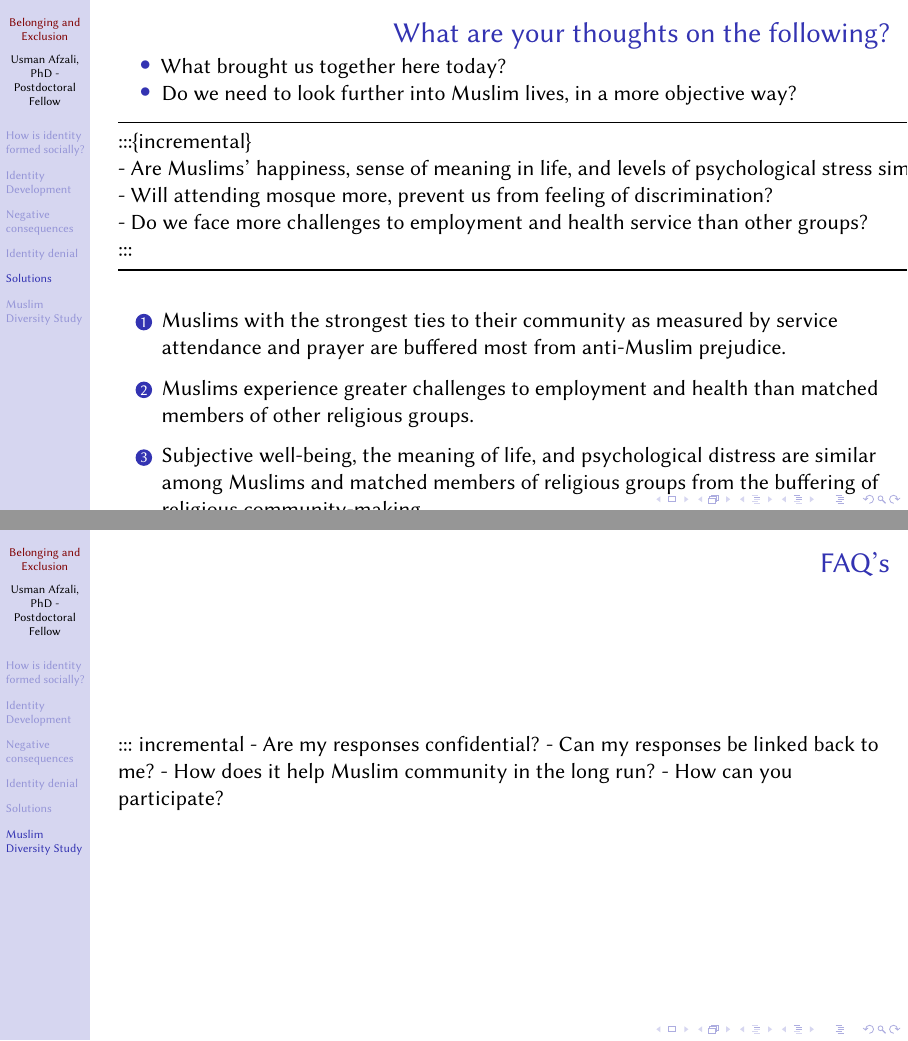
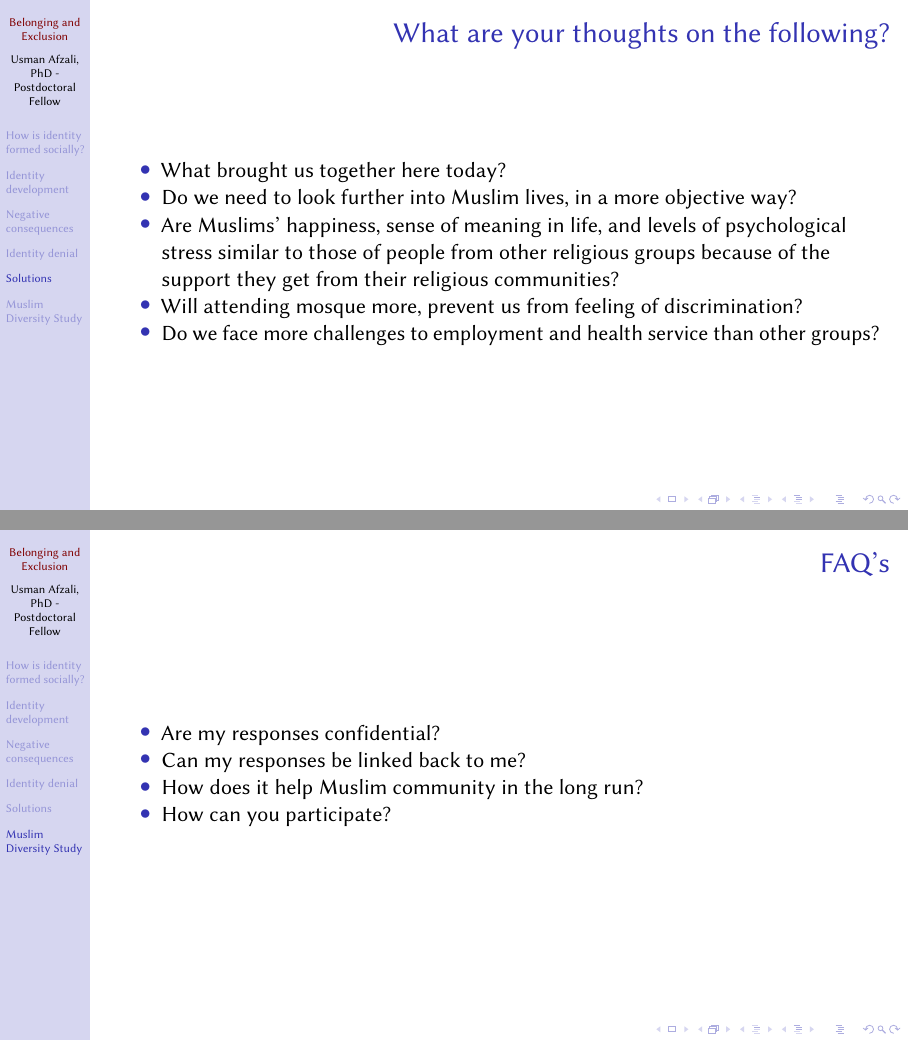
Before and after one commit to usman-afzali/talks, LaTeX slides (31-May-2024/belonging_exclusion.tex): pages 58 and 70 of 85 before the commit and pages 66 and 82 of 97 after it, joined at a grey line. Compiled offline with pdfLaTeX.

Commit message:
slides finalised.

```diff
--- a/31-May-2024/belonging_exclusion.tex
+++ b/31-May-2024/belonging_exclusion.tex
@@ -531,30 +531,26 @@ are a New Zealander?}
 
 \begin{frame}{What are your thoughts on the following?}
 \phantomsection\label{what-are-your-thoughts-on-the-following}
-\begin{itemize}
+\begin{itemize}[<+->]
 \tightlist
 \item
   What brought us together here today?
 \item
   Do we need to look further into Muslim lives, in a more objective way?
+\item
+  Are Muslims' happiness, sense of meaning in life, and levels of
+  psychological stress similar to those of people from other religious
+  groups because of the support they get from their religious
+  communities?
+\item
+  Will attending mosque more, prevent us from feeling of discrimination?
+\item
+  Do we face more challenges to employment and health service than other
+  groups?
 \end{itemize}
+\end{frame}
 
-\begin{longtable}[]{@{}l@{}}
-\toprule\noalign{}
-\endhead
-:::\{incremental\} \\
-- Are Muslims' happiness, sense of meaning in life, and levels of
-psychological stress similar to those of people from other religious
-groups because of the support they get from their religious
-communities? \\
-- Will attending mosque more, prevent us from feeling of
-discrimination? \\
-- Do we face more challenges to employment and health service than other
-groups? \\
-::: \\
-\bottomrule\noalign{}
-\end{longtable}
-
+\begin{frame}
 \begin{enumerate}
 \item
   Muslims with the strongest ties to their community as measured by
@@ -645,9 +641,17 @@ groups? \\
 
 \begin{frame}{FAQ's}
 \phantomsection\label{faqs}
-::: incremental - Are my responses confidential? - Can my responses be
-linked back to me? - How does it help Muslim community in the long run?
-- How can you participate?
+\begin{itemize}[<+->]
+\tightlist
+\item
+  Are my responses confidential?
+\item
+  Can my responses be linked back to me?
+\item
+  How does it help Muslim community in the long run?
+\item
+  How can you participate?
+\end{itemize}
 \end{frame}
 
 \begin{frame}{MDS Team Christchurch}
```
Also changed, not shown: 31-May-2024/belonging_exclusion.tex (8 more changed lines), 1 other file.
